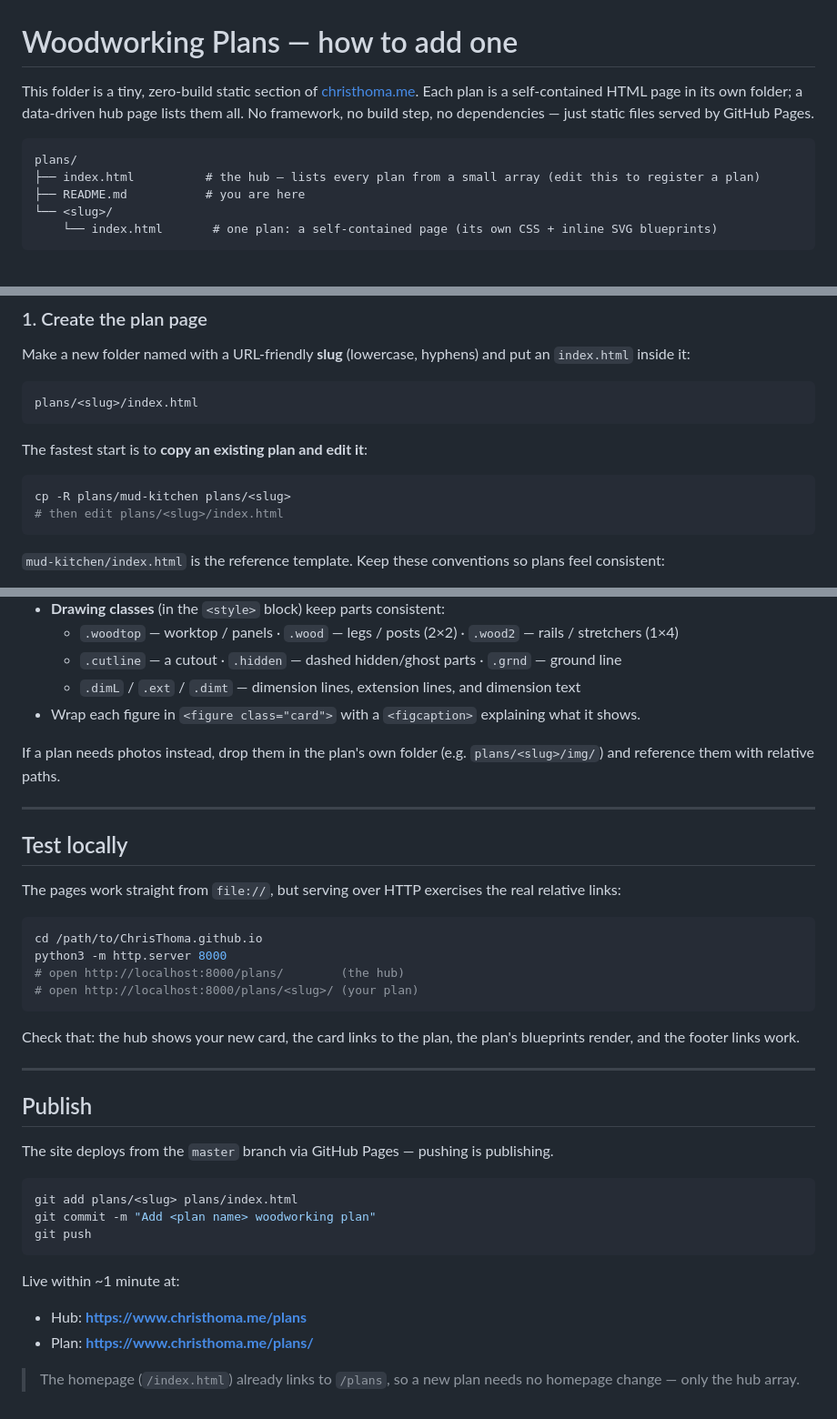
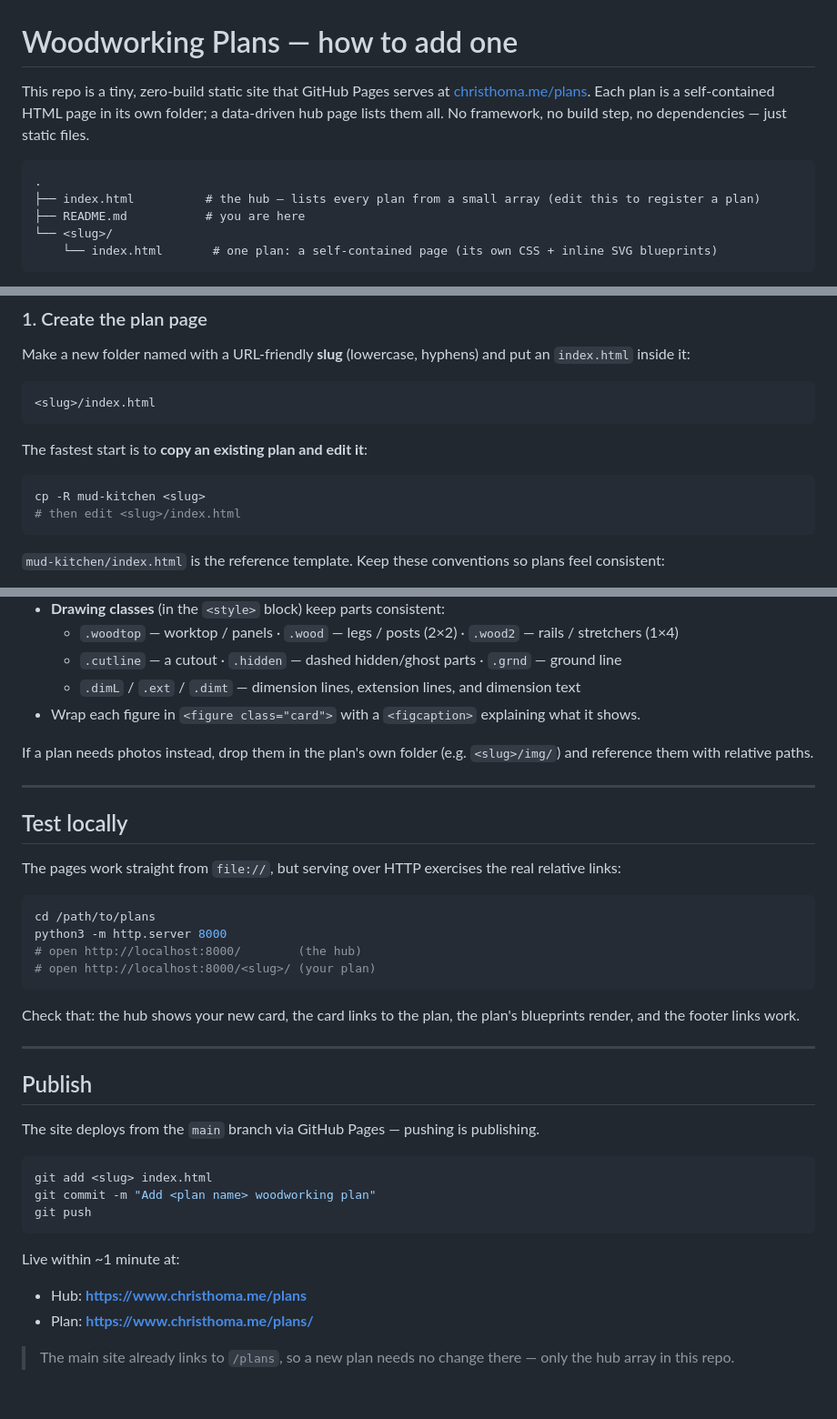
Before and after one commit to ChrisThoma/plans, a Markdown page: README.md, 3 parts joined by grey strips. Shown at 91% size. Rendered like a GitHub page.

Commit message:
Fix README for this standalone repo (main branch, root paths)
GitHub Pages serves this repo from main at the repo root (christhoma.me/plans),
but the README described a plans/ subfolder on a master branch. Correct the
branch, drop the plans/ path prefix from all local commands, and fix the local
test URLs. Live URLs were already correct and are unchanged.

Co-Authored-By: Claude Opus 4.8 <noreply@anthropic.com>

````diff
--- a/README.md
+++ b/README.md
@@ -1,9 +1,9 @@
 # Woodworking Plans — how to add one
 
-This folder is a tiny, zero-build static section of [christhoma.me](https://www.christhoma.me). Each plan is a self-contained HTML page in its own folder; a data-driven hub page lists them all. No framework, no build step, no dependencies — just static files served by GitHub Pages.
+This repo is a tiny, zero-build static site that GitHub Pages serves at [christhoma.me/plans](https://www.christhoma.me/plans). Each plan is a self-contained HTML page in its own folder; a data-driven hub page lists them all. No framework, no build step, no dependencies — just static files.
 
 ```
-plans/
+.
 ├── index.html          # the hub — lists every plan from a small array (edit this to register a plan)
 ├── README.md           # you are here
 └── <slug>/
@@ -21,14 +21,14 @@ The hub and each plan are independent: adding a plan never requires touching ano
 Make a new folder named with a URL-friendly **slug** (lowercase, hyphens) and put an `index.html` inside it:
 
 ```
-plans/<slug>/index.html
+<slug>/index.html
 ```
 
 The fastest start is to **copy an existing plan and edit it**:
 
 ```bash
-cp -R plans/mud-kitchen plans/<slug>
-# then edit plans/<slug>/index.html
+cp -R mud-kitchen <slug>
+# then edit <slug>/index.html
 ```
 
 `mud-kitchen/index.html` is the reference template. Keep these conventions so plans feel consistent:
@@ -85,7 +85,7 @@ Blueprints are **hand-drawn inline `<svg>`**, not images — they stay razor-sha
   - `.dimL` / `.ext` / `.dimt` — dimension lines, extension lines, and dimension text
 - Wrap each figure in `<figure class="card">` with a `<figcaption>` explaining what it shows.
 
-If a plan needs photos instead, drop them in the plan's own folder (e.g. `plans/<slug>/img/`) and reference them with relative paths.
+If a plan needs photos instead, drop them in the plan's own folder (e.g. `<slug>/img/`) and reference them with relative paths.
 
 ---
 
@@ -94,10 +94,10 @@ If a plan needs photos instead, drop them in the plan's own folder (e.g. `plans/
 The pages work straight from `file://`, but serving over HTTP exercises the real relative links:
 
 ```bash
-cd /path/to/ChrisThoma.github.io
+cd /path/to/plans
 python3 -m http.server 8000
-# open http://localhost:8000/plans/        (the hub)
-# open http://localhost:8000/plans/<slug>/ (your plan)
+# open http://localhost:8000/        (the hub)
+# open http://localhost:8000/<slug>/ (your plan)
 ```
 
 Check that: the hub shows your new card, the card links to the plan, the plan's blueprints render, and the footer links work.
@@ -106,10 +106,10 @@ Check that: the hub shows your new card, the card links to the plan, the plan's
 
 ## Publish
 
-The site deploys from the `master` branch via GitHub Pages — pushing is publishing.
+The site deploys from the `main` branch via GitHub Pages — pushing is publishing.
 
 ```bash
-git add plans/<slug> plans/index.html
+git add <slug> index.html
 git commit -m "Add <plan name> woodworking plan"
 git push
 ```
@@ -119,4 +119,4 @@ Live within ~1 minute at:
 - Hub: **https://www.christhoma.me/plans**
 - Plan: **https://www.christhoma.me/plans/<slug>**
 
-> The homepage (`/index.html`) already links to `/plans`, so a new plan needs no homepage change — only the hub array.
+> The main site already links to `/plans`, so a new plan needs no change there — only the hub array in this repo.
````
Also changed, not shown: other parts of README.md (+1 -1 lines).
